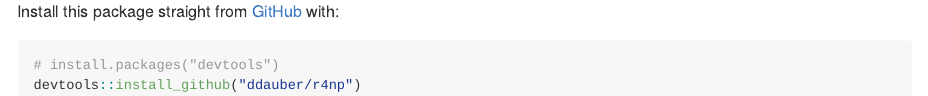
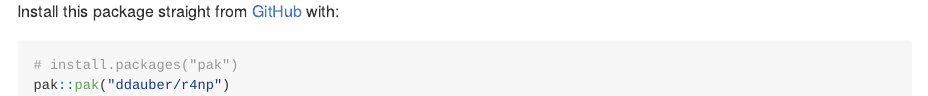
Before and after one commit to ddauber/r4np, an R Markdown document (README.Rmd): the page in a window 1100 px wide, from 220 px down. The pictures show the output file README.md that the author committed with the source, drawn offline in the style of GitHub; badge pictures from the web are left out.

Commit message:
Recommend pak for installing r4np in README

````diff
--- a/README.Rmd
+++ b/README.Rmd
@@ -31,6 +31,6 @@ The `r4np` package is the companion for the book [R For Non-Programmers (R4NP)](
 Install this package straight from [GitHub](https://github.com/) with:
 
 ``` r
-# install.packages("devtools")
-devtools::install_github("ddauber/r4np")
+# install.packages("pak")
+pak::pak("ddauber/r4np")
 ```
````
Also changed, not shown: README.md.
